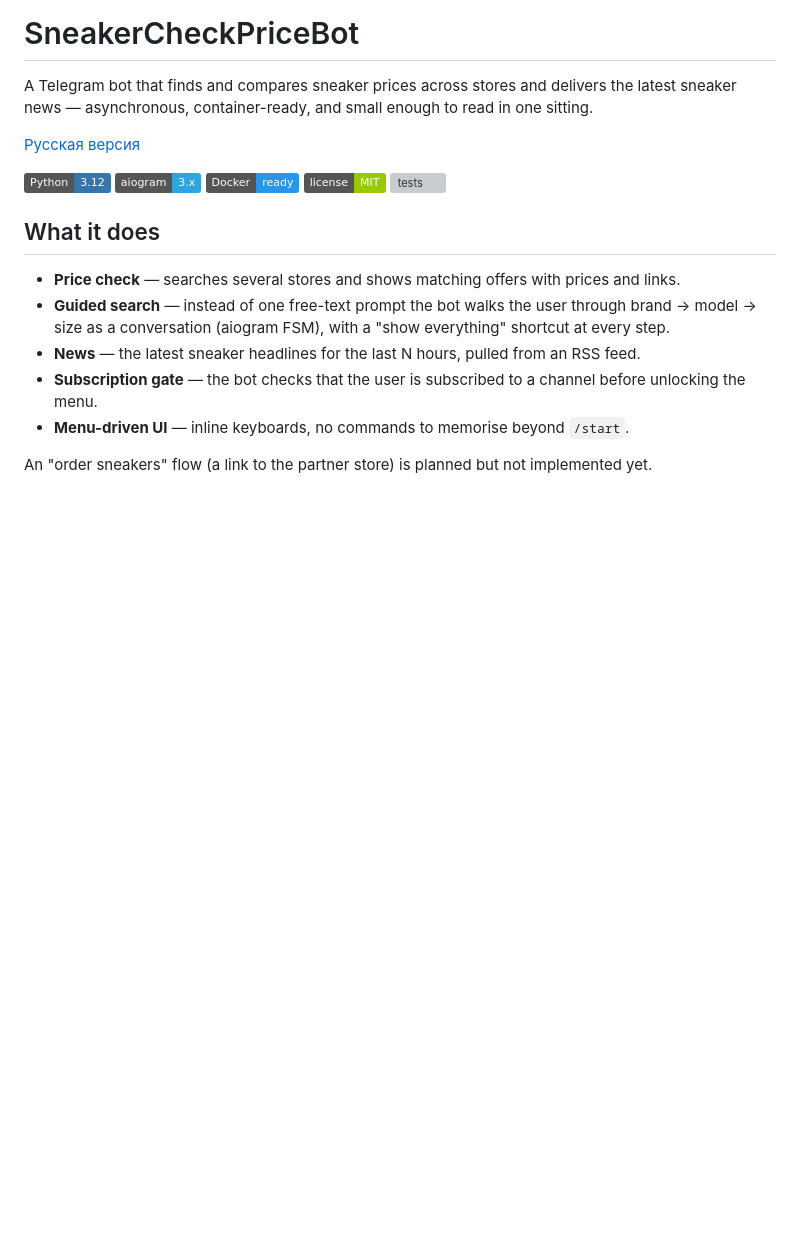
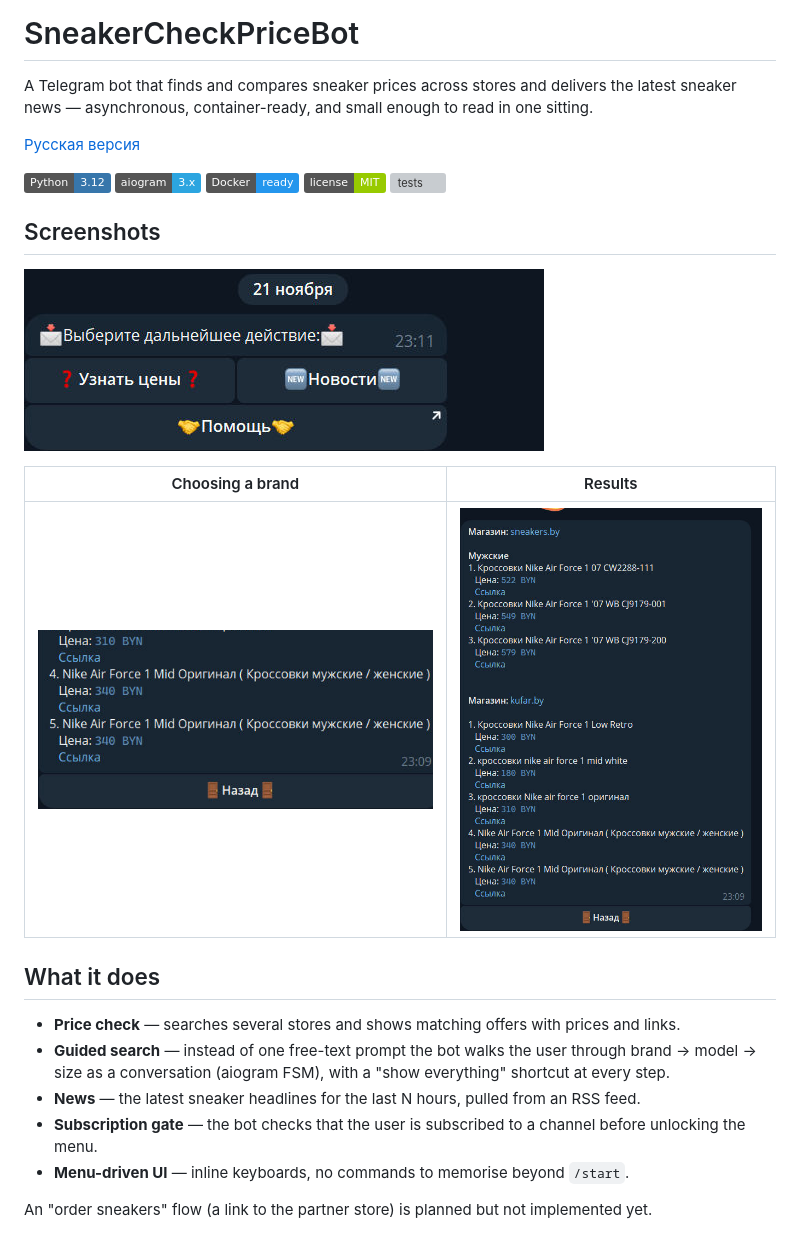
Before and after one commit to Nikita-Pugach/SneakerCheckPriceBot, a Markdown page: README.md, the part around the change. Drawn GitHub-style; pictures changed too: docs/screenshots/brands.png (added), docs/screenshots/menu.png (added), docs/screenshots/results.png (added); badges without logos; blank space fills up the shorter version; grey boxes are pictures that could not be loaded.

```diff
--- a/README.md
+++ b/README.md
@@ -11,6 +11,14 @@ in one sitting.
 ![Docker](https://img.shields.io/badge/Docker-ready-2496ED)
 ![License](https://img.shields.io/badge/license-MIT-green)
 [![tests](https://github.com/Nikita-Pugach/SneakerCheckPriceBot/actions/workflows/tests.yml/badge.svg)](https://github.com/Nikita-Pugach/SneakerCheckPriceBot/actions/workflows/tests.yml)
+
+## Screenshots
+
+![Main menu](docs/screenshots/menu.png)
+
+| Choosing a brand | Results |
+|---|---|
+| ![Brand buttons](docs/screenshots/brands.png) | ![Results](docs/screenshots/results.png) |
 
 ## What it does
 
```
Also changed, not shown: README_RU.md (+8 -0 lines), 5 other files.
